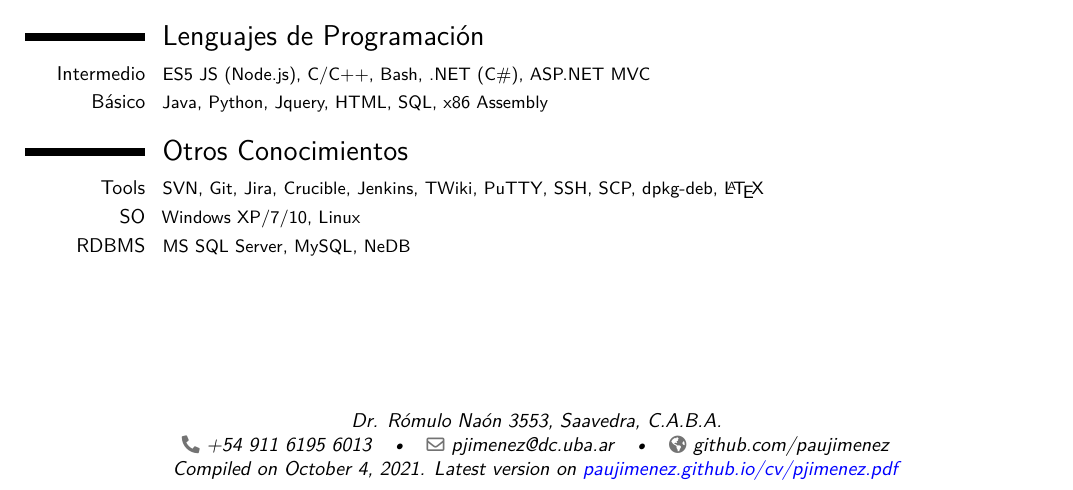
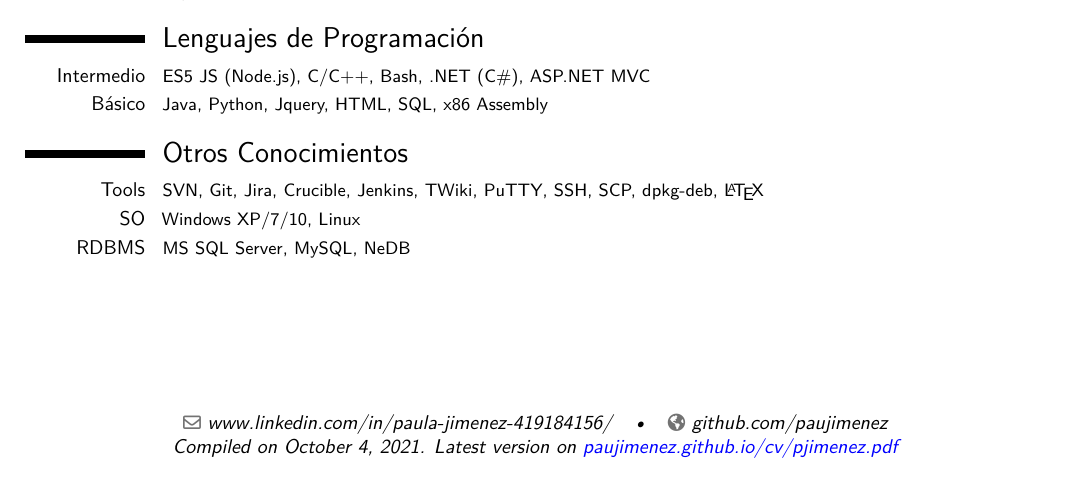
Before and after one commit to paujimenez/paujimenez.github.io, a LaTeX CV (cv/pjimenez.tex): part of the page, cut so that both start at the same text. Compiled offline with pdfLaTeX.

Commit message:
Removing old info

```diff
--- a/cv/pjimenez.tex
+++ b/cv/pjimenez.tex
@@ -26,10 +26,9 @@
 \familyname{\Huge Jimenez}
 %\title{Ciencias de la Computación}
 %\address{Calle de la Golosina, nº3, 1º3\\13013 Springfield}  % for classic style
-\address{Dr. Rómulo Naón 3553, Saavedra, C.A.B.A.} % for casual style
-\phone{+54 911 6195 6013}
-\email{pjimenez@dc.uba.ar}
-%\email{puly05@gmail.com}
+%\address{Av. Siempreviva 123, barrio, C.A.B.A.} % for casual style
+%\phone{+54 911}
+\email{www.linkedin.com/in/paula-jimenez-419184156/}
 \homepage{github.com/paujimenez}
 %\renewcommand*\httplink[2][]{{\urlstyle{sf}\expandafter\href#2}}
 %\homepage{{https://paujimenez.github.io}{Latest version on \color{blue} paujimenez.github.io}}
```
